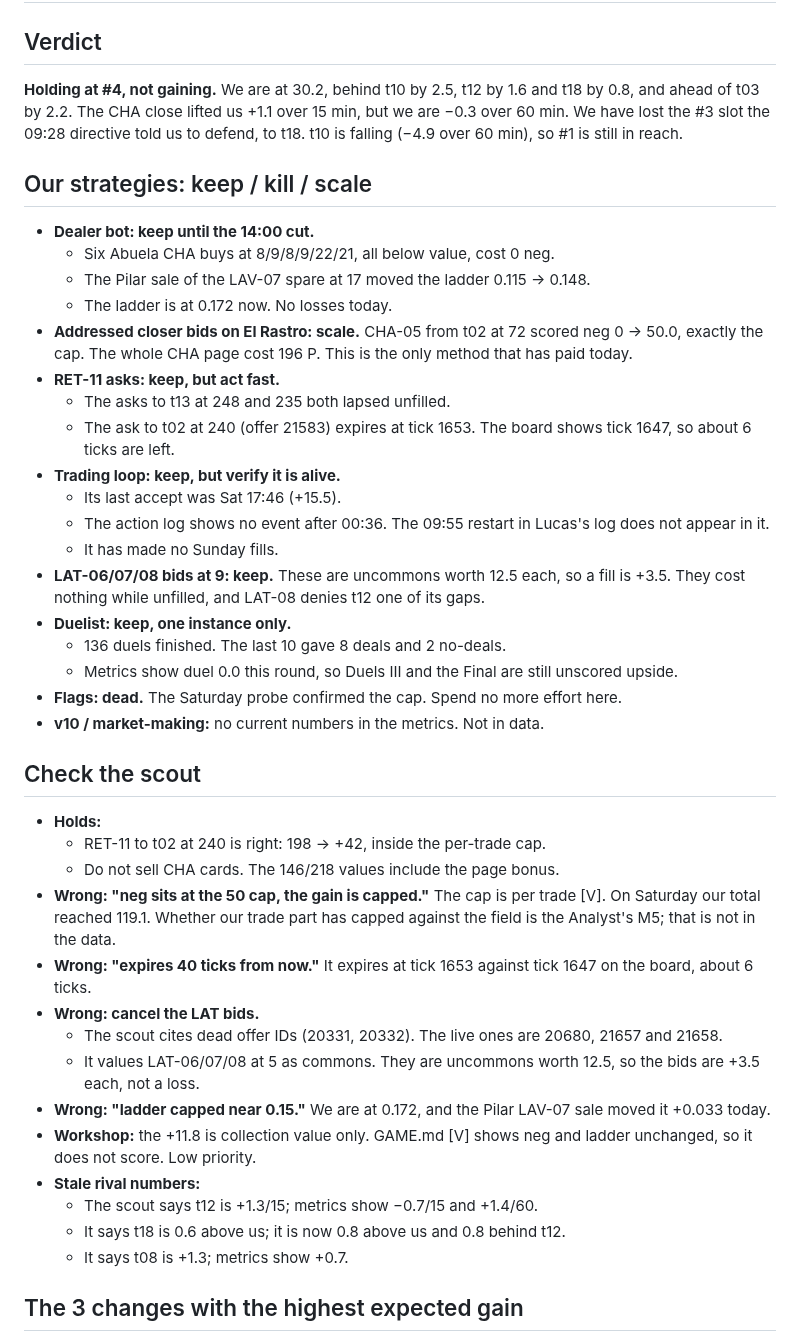
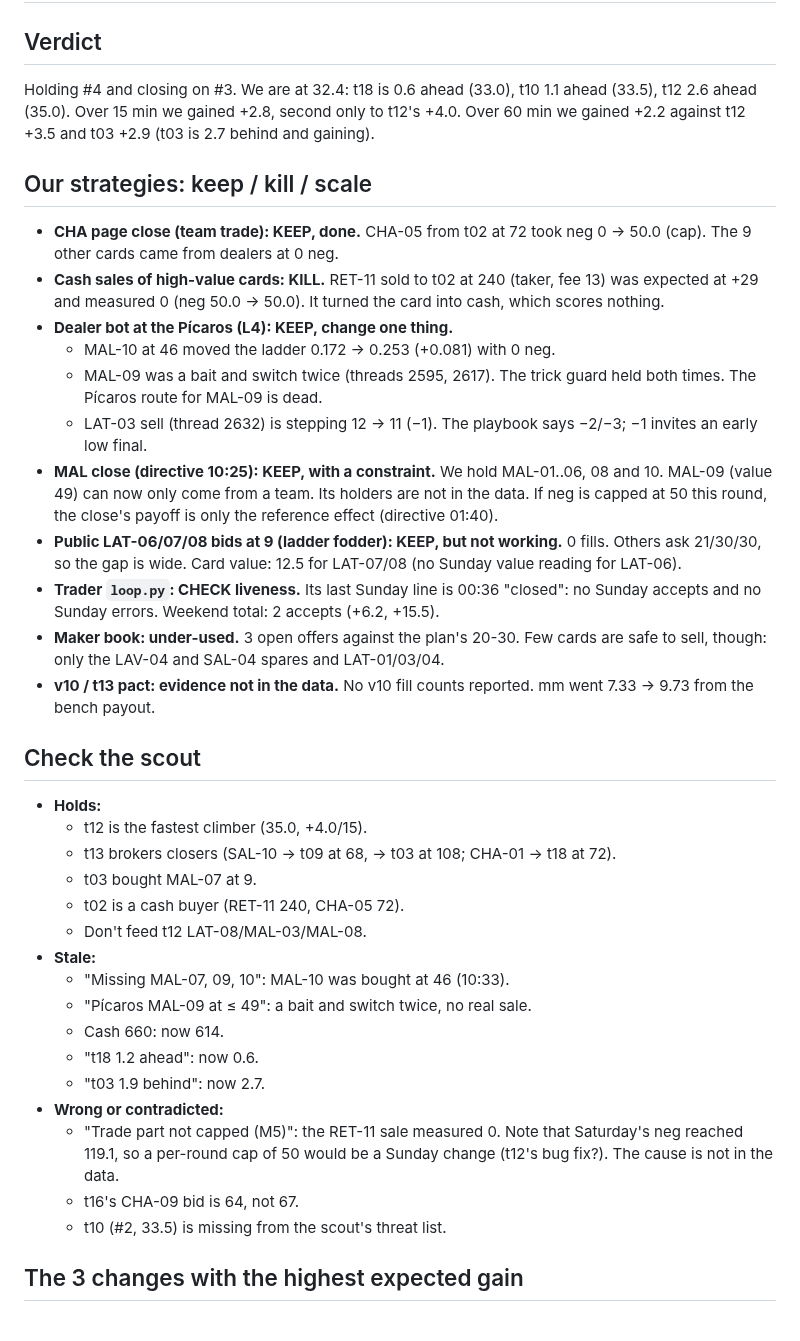
Before and after one commit to alxvar/claude-hackathon-team-5, a Markdown page: intel/judge.md, the part around one of its changes. GitHub-like rendering.

Commit message:
intel: judge 10:40

```diff
--- a/intel/judge.md
+++ b/intel/judge.md
@@ -2,41 +2,36 @@
 
 ## Verdict
-**Holding at #4, not gaining.** We are at 30.2, behind t10 by 2.5, t12 by 1.6 and t18 by 0.8, and ahead of t03 by 2.2. The CHA close lifted us +1.1 over 15 min, but we are −0.3 over 60 min. We have lost the #3 slot the 09:28 directive told us to defend, to t18. t10 is falling (−4.9 over 60 min), so #1 is still in reach.
+Holding #4 and closing on #3. We are at 32.4: t18 is 0.6 ahead (33.0), t10 1.1 ahead (33.5), t12 2.6 ahead (35.0). Over 15 min we gained +2.8, second only to t12's +4.0. Over 60 min we gained +2.2 against t12 +3.5 and t03 +2.9 (t03 is 2.7 behind and gaining).
 
 ## Our strategies: keep / kill / scale
-- **Dealer bot: keep until the 14:00 cut.**
-  - Six Abuela CHA buys at 8/9/8/9/22/21, all below value, cost 0 neg.
-  - The Pilar sale of the LAV-07 spare at 17 moved the ladder 0.115 → 0.148.
-  - The ladder is at 0.172 now. No losses today.
-- **Addressed closer bids on El Rastro: scale.** CHA-05 from t02 at 72 scored neg 0 → 50.0, exactly the cap. The whole CHA page cost 196 P. This is the only method that has paid today.
-- **RET-11 asks: keep, but act fast.**
-  - The asks to t13 at 248 and 235 both lapsed unfilled.
-  - The ask to t02 at 240 (offer 21583) expires at tick 1653. The board shows tick 1647, so about 6 ticks are left.
-- **Trading loop: keep, but verify it is alive.**
-  - Its last accept was Sat 17:46 (+15.5).
-  - The action log shows no event after 00:36. The 09:55 restart in Lucas's log does not appear in it.
-  - It has made no Sunday fills.
-- **LAT-06/07/08 bids at 9: keep.** These are uncommons worth 12.5 each, so a fill is +3.5. They cost nothing while unfilled, and LAT-08 denies t12 one of its gaps.
-- **Duelist: keep, one instance only.**
-  - 136 duels finished. The last 10 gave 8 deals and 2 no-deals.
-  - Metrics show duel 0.0 this round, so Duels III and the Final are still unscored upside.
-- **Flags: dead.** The Saturday probe confirmed the cap. Spend no more effort here.
-- **v10 / market-making:** no current numbers in the metrics. Not in data.
+- **CHA page close (team trade): KEEP, done.** CHA-05 from t02 at 72 took neg 0 → 50.0 (cap). The 9 other cards came from dealers at 0 neg.
+- **Cash sales of high-value cards: KILL.** RET-11 sold to t02 at 240 (taker, fee 13) was expected at +29 and measured 0 (neg 50.0 → 50.0). It turned the card into cash, which scores nothing.
+- **Dealer bot at the Pícaros (L4): KEEP, change one thing.**
+  - MAL-10 at 46 moved the ladder 0.172 → 0.253 (+0.081) with 0 neg.
+  - MAL-09 was a bait and switch twice (threads 2595, 2617). The trick guard held both times. The Pícaros route for MAL-09 is dead.
+  - LAT-03 sell (thread 2632) is stepping 12 → 11 (−1). The playbook says −2/−3; −1 invites an early low final.
+- **MAL close (directive 10:25): KEEP, with a constraint.** We hold MAL-01..06, 08 and 10. MAL-09 (value 49) can now only come from a team. Its holders are not in the data. If neg is capped at 50 this round, the close's payoff is only the reference effect (directive 01:40).
+- **Public LAT-06/07/08 bids at 9 (ladder fodder): KEEP, but not working.** 0 fills. Others ask 21/30/30, so the gap is wide. Card value: 12.5 for LAT-07/08 (no Sunday value reading for LAT-06).
+- **Trader `loop.py`: CHECK liveness.** Its last Sunday line is 00:36 "closed": no Sunday accepts and no Sunday errors. Weekend total: 2 accepts (+6.2, +15.5).
+- **Maker book: under-used.** 3 open offers against the plan's 20-30. Few cards are safe to sell, though: only the LAV-04 and SAL-04 spares and LAT-01/03/04.
+- **v10 / t13 pact: evidence not in the data.** No v10 fill counts reported. mm went 7.33 → 9.73 from the bench payout.
 
 ## Check the scout
 - **Holds:**
-  - RET-11 to t02 at 240 is right: 198 → +42, inside the per-trade cap.
-  - Do not sell CHA cards. The 146/218 values include the page bonus.
-- **Wrong: "neg sits at the 50 cap, the gain is capped."** The cap is per trade [V]. On Saturday our total reached 119.1. Whether our trade part has capped against the field is the Analyst's M5; that is not in the data.
-- **Wrong: "expires 40 ticks from now."** It expires at tick 1653 against tick 1647 on the board, about 6 ticks.
-- **Wrong: cancel the LAT bids.**
-  - The scout cites dead offer IDs (20331, 20332). The live ones are 20680, 21657 and 21658.
-  - It values LAT-06/07/08 at 5 as commons. They are uncommons worth 12.5, so the bids are +3.5 each, not a loss.
-- **Wrong: "ladder capped near 0.15."** We are at 0.172, and the Pilar LAV-07 sale moved it +0.033 today.
-- **Workshop:** the +11.8 is collection value only. GAME.md [V] shows neg and ladder unchanged, so it does not score. Low priority.
-- **Stale rival numbers:**
-  - The scout says t12 is +1.3/15; metrics show −0.7/15 and +1.4/60.
-  - It says t18 is 0.6 above us; it is now 0.8 above us and 0.8 behind t12.
-  - It says t08 is +1.3; metrics show +0.7.
+  - t12 is the fastest climber (35.0, +4.0/15).
+  - t13 brokers closers (SAL-10 → t09 at 68, → t03 at 108; CHA-01 → t18 at 72).
+  - t03 bought MAL-07 at 9.
+  - t02 is a cash buyer (RET-11 240, CHA-05 72).
+  - Don't feed t12 LAT-08/MAL-03/MAL-08.
+- **Stale:**
+  - "Missing MAL-07, 09, 10": MAL-10 was bought at 46 (10:33).
+  - "Pícaros MAL-09 at ≤ 49": a bait and switch twice, no real sale.
+  - Cash 660: now 614.
+  - "t18 1.2 ahead": now 0.6.
+  - "t03 1.9 behind": now 2.7.
+- **Wrong or contradicted:**
+  - "Trade part not capped (M5)": the RET-11 sale measured 0. Note that Saturday's neg reached 119.1, so a per-round cap of 50 would be a Sunday change (t12's bug fix?). The cause is not in the data.
+  - t16's CHA-09 bid is 64, not 67.
+  - t10 (#2, 33.5) is missing from the scout's threat list.
 
 ## The 3 changes with the highest expected gain
```
Also changed, not shown: other parts of intel/judge.md (+17 -22 lines).
